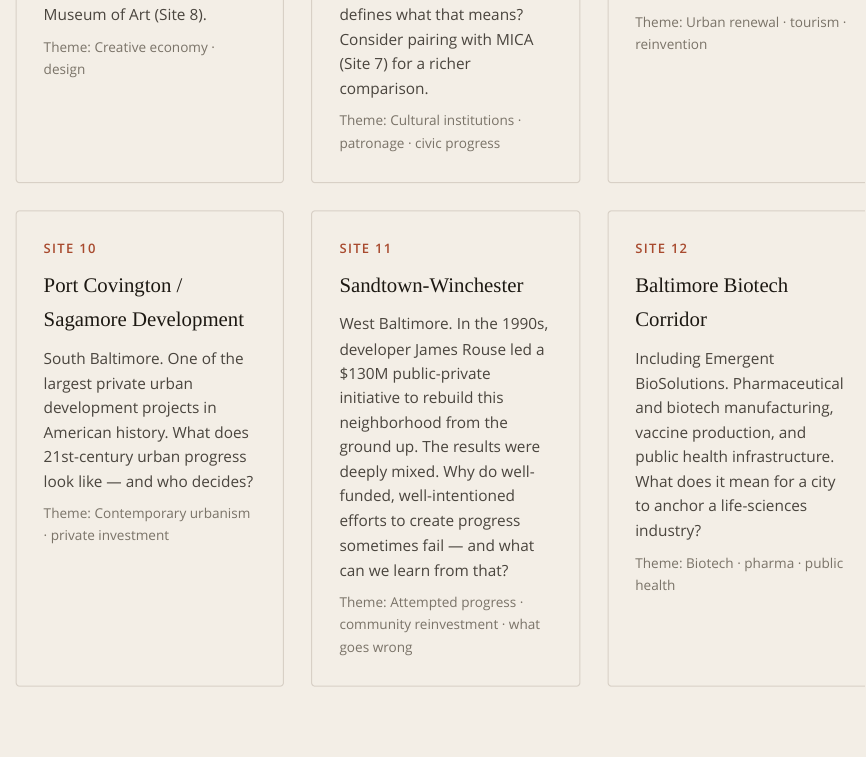
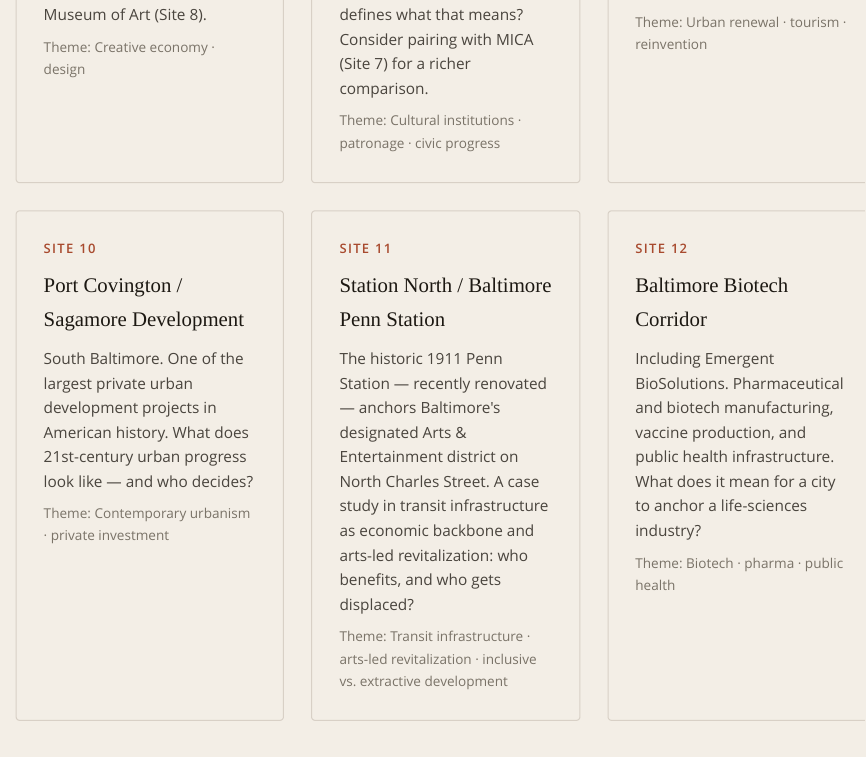
Before and after one commit to simondhalliday/progress-fys, a Quarto document (baltimore.qmd): the page in a window 1100 px wide, from 2660 px down. Rendered offline with R 4.5, knitr and Pandoc in place of Quarto, with nearby package versions.

Commit message:
Replace Sandtown-Winchester with Station North / Baltimore Penn Station (site 11)

```diff
--- a/baltimore.qmd
+++ b/baltimore.qmd
@@ -220,14 +220,14 @@ include-in-header:
 
       <div class="module-card">
         <div class="module-card__number">Site 11</div>
-        <div class="module-card__title">Sandtown-Winchester</div>
+        <div class="module-card__title">Station North / Baltimore Penn Station</div>
         <p class="module-card__desc">
-          West Baltimore. In the 1990s, developer James Rouse led a $130M public-private
-          initiative to rebuild this neighborhood from the ground up. The results were
-          deeply mixed. Why do well-funded, well-intentioned efforts to create progress
-          sometimes fail — and what can we learn from that?
+          The historic 1911 Penn Station — recently renovated — anchors Baltimore's
+          designated Arts &amp; Entertainment district on North Charles Street. A case study
+          in transit infrastructure as economic backbone and arts-led revitalization:
+          who benefits, and who gets displaced?
         </p>
-        <div class="module-card__sessions">Theme: Attempted progress · community reinvestment · what goes wrong</div>
+        <div class="module-card__sessions">Theme: Transit infrastructure · arts-led revitalization · inclusive vs. extractive development</div>
       </div>
 
       <div class="module-card">
```
Also changed, not shown: docs/search.json, baltimore.qmd (6 more changed lines), 1 other file.
